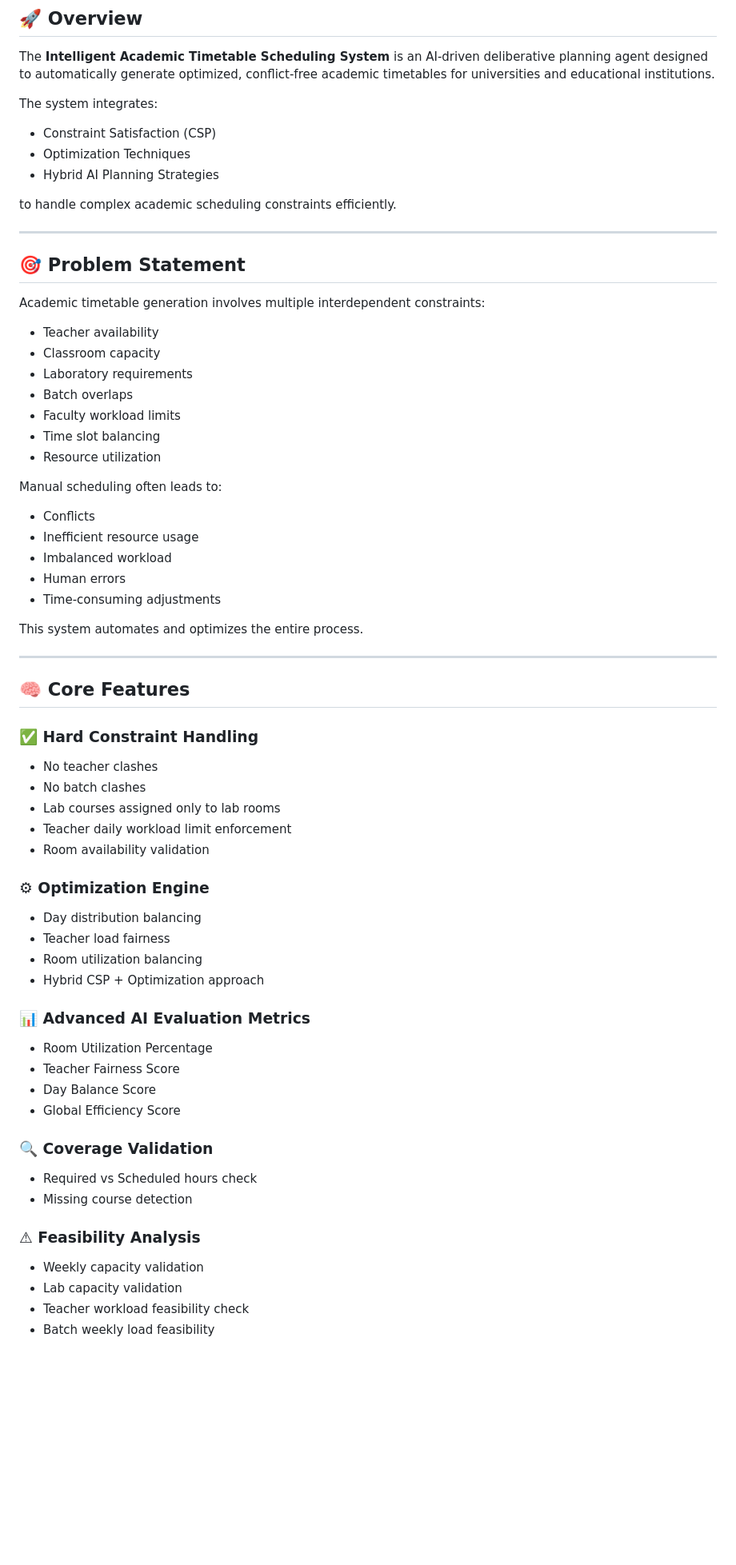
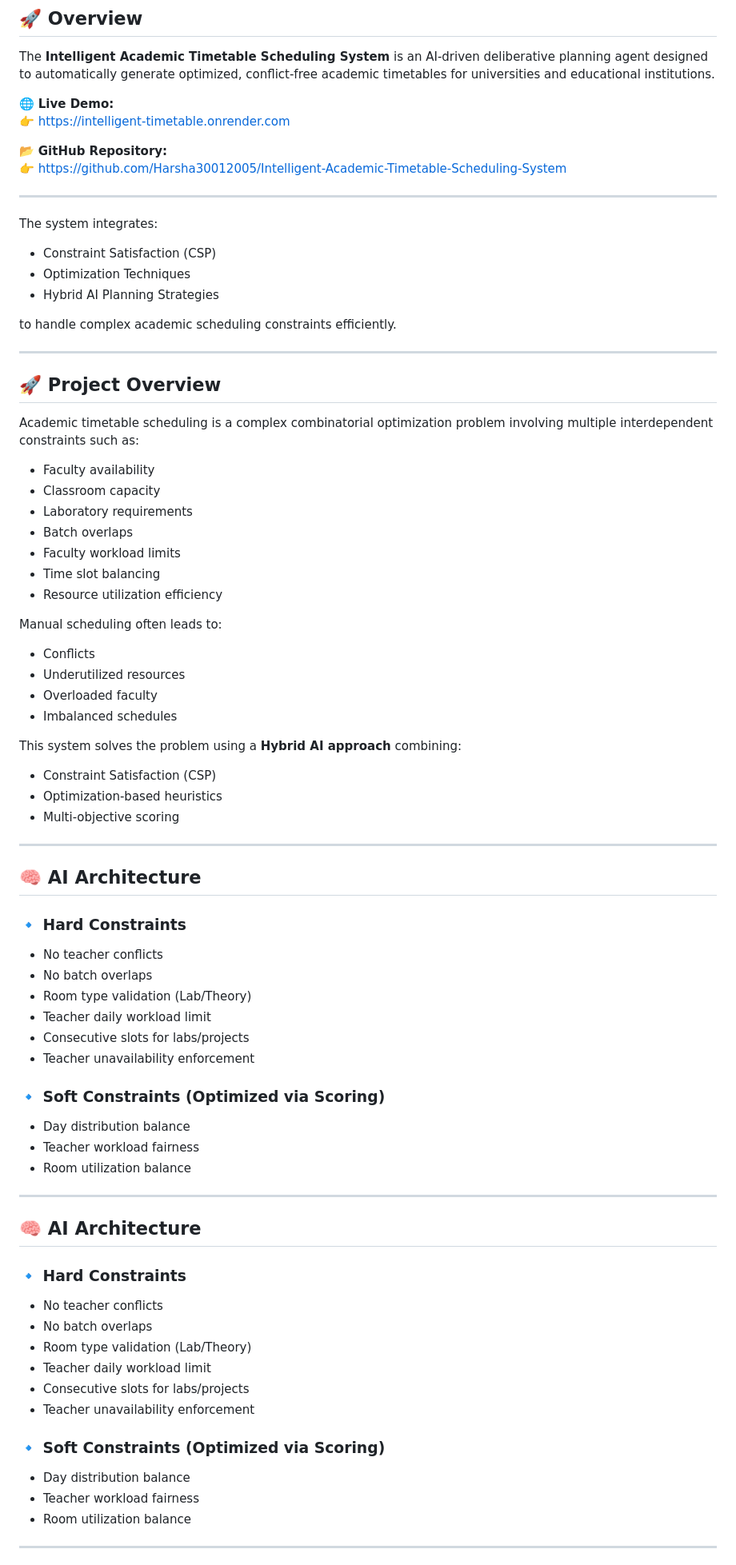
Before and after one commit to Harsha30012005/Intelligent-Academic-Timetable-Scheduling-System, a Markdown page: README.md, the part around one of its changes. Shown at 80% size. GitHub-like rendering; blank space fills up the shorter version.

Commit message:
commit all

```diff
--- a/README.md
+++ b/README.md
@@ -3,6 +3,14 @@
 ## 🚀 Overview
 
 The **Intelligent Academic Timetable Scheduling System** is an AI-driven deliberative planning agent designed to automatically generate optimized, conflict-free academic timetables for universities and educational institutions.
+
+🌐 **Live Demo:**
+👉 https://intelligent-timetable.onrender.com
+
+📂 **GitHub Repository:**
+👉 https://github.com/Harsha30012005/Intelligent-Academic-Timetable-Scheduling-System
+
+---
 
 The system integrates:
 
@@ -13,58 +21,63 @@ The system integrates:
 to handle complex academic scheduling constraints efficiently.
 
 ---
+## 🚀 Project Overview
 
-## 🎯 Problem Statement
+Academic timetable scheduling is a complex combinatorial optimization problem involving multiple interdependent constraints such as:
 
-Academic timetable generation involves multiple interdependent constraints:
-
-- Teacher availability
+- Faculty availability
 - Classroom capacity
 - Laboratory requirements
 - Batch overlaps
 - Faculty workload limits
 - Time slot balancing
-- Resource utilization
+- Resource utilization efficiency
 
 Manual scheduling often leads to:
+- Conflicts
+- Underutilized resources
+- Overloaded faculty
+- Imbalanced schedules
 
-- Conflicts
-- Inefficient resource usage
-- Imbalanced workload
-- Human errors
-- Time-consuming adjustments
+This system solves the problem using a **Hybrid AI approach** combining:
 
-This system automates and optimizes the entire process.
+- Constraint Satisfaction (CSP)
+- Optimization-based heuristics
+- Multi-objective scoring
 
 ---
 
-## 🧠 Core Features
+## 🧠 AI Architecture
 
-### ✅ Hard Constraint Handling
-- No teacher clashes
-- No batch clashes
-- Lab courses assigned only to lab rooms
-- Teacher daily workload limit enforcement
-- Room availability validation
+### 🔹 Hard Constraints
+- No teacher conflicts
+- No batch overlaps
+- Room type validation (Lab/Theory)
+- Teacher daily workload limit
+- Consecutive slots for labs/projects
+- Teacher unavailability enforcement
 
-### ⚙ Optimization Engine
-- Day distribution balancing
-- Teacher load fairness
-- Room utilization balancing
-- Hybrid CSP + Optimization approach
+### 🔹 Soft Constraints (Optimized via Scoring)
+- Day distribution balance
+- Teacher workload fairness
+- Room utilization balance
 
-### 📊 Advanced AI Evaluation Metrics
-- Room Utilization Percentage
-- Teacher Fairness Score
-- Day Balance Score
-- Global Efficiency Score
+---
 
-### 🔍 Coverage Validation
-- Required vs Scheduled hours check
-- Missing course detection
+## 🧠 AI Architecture
 
-### ⚠ Feasibility Analysis
-- Weekly capacity validation
-- Lab capacity validation
-- Teacher workload feasibility check
-- Batch weekly load feasibility
+### 🔹 Hard Constraints
+- No teacher conflicts
+- No batch overlaps
+- Room type validation (Lab/Theory)
+- Teacher daily workload limit
+- Consecutive slots for labs/projects
+- Teacher unavailability enforcement
+
+### 🔹 Soft Constraints (Optimized via Scoring)
+- Day distribution balance
+- Teacher workload fairness
+- Room utilization balance
+
+---
+
```
Also changed, not shown: other parts of README.md (+28 -2 lines).
